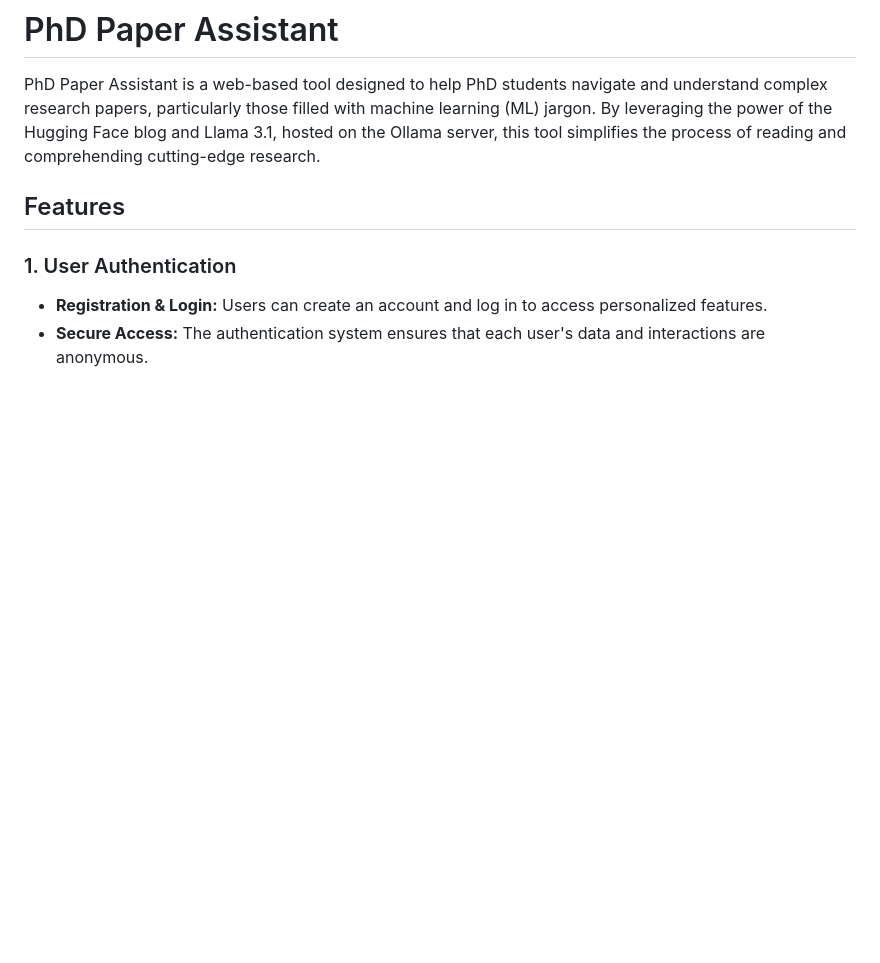
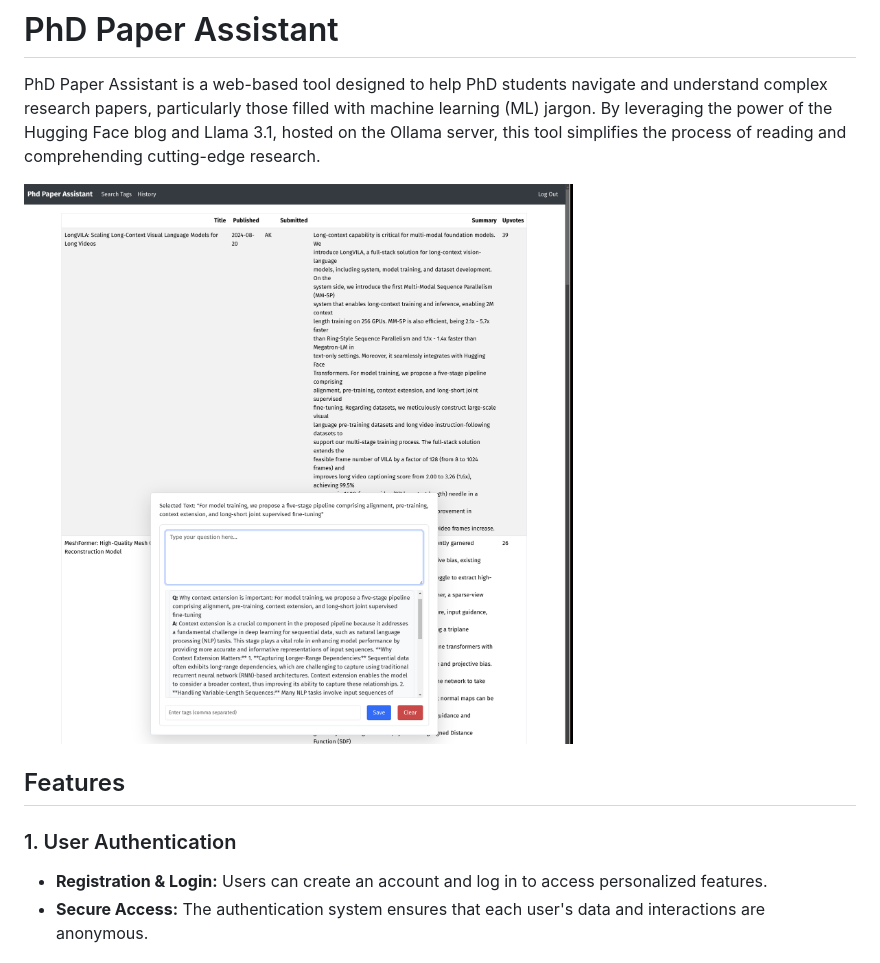
Before and after one commit to SmokeShine/phd-paper-assistant, a Markdown page: README.md, the part around the change. Drawn GitHub-style; pictures changed too: image.png (added); blank space fills up the shorter version.

```diff
--- a/README.md
+++ b/README.md
@@ -1,6 +1,8 @@
 # PhD Paper Assistant
 
 PhD Paper Assistant is a web-based tool designed to help PhD students navigate and understand complex research papers, particularly those filled with machine learning (ML) jargon. By leveraging the power of the Hugging Face blog and Llama 3.1, hosted on the Ollama server, this tool simplifies the process of reading and comprehending cutting-edge research.
+
+![alt text](image.png)
 
 ## Features
 
```
Also changed, not shown: tags/187ee093-bf06-4b11-86be-0d9b8a2555b4.md (deleted, +0 -11 lines), tags/553a69cd-44f6-4014-9c81-59c554933bc6.md (deleted, +0 -7 lines), tags/633abc61-bd80-4058-a3b8-1d1dbfbe2069.md (deleted, +0 -7 lines), tags/990764ff-39de-4090-9ceb-8d1e469dcb27.md (deleted, +0 -7 lines), tags/ba73d738-c9eb-4ca5-af0b-9064690eaa6a.md (deleted, +0 -7 lines), tags/da92973f-7c28-48d2-b36d-b7303f08f2d6.md (deleted, +0 -11 lines), tags/df66e2ce-c1ce-421c-9db6-b7493995e244.md (deleted, +0 -7 lines), 4 other files.
